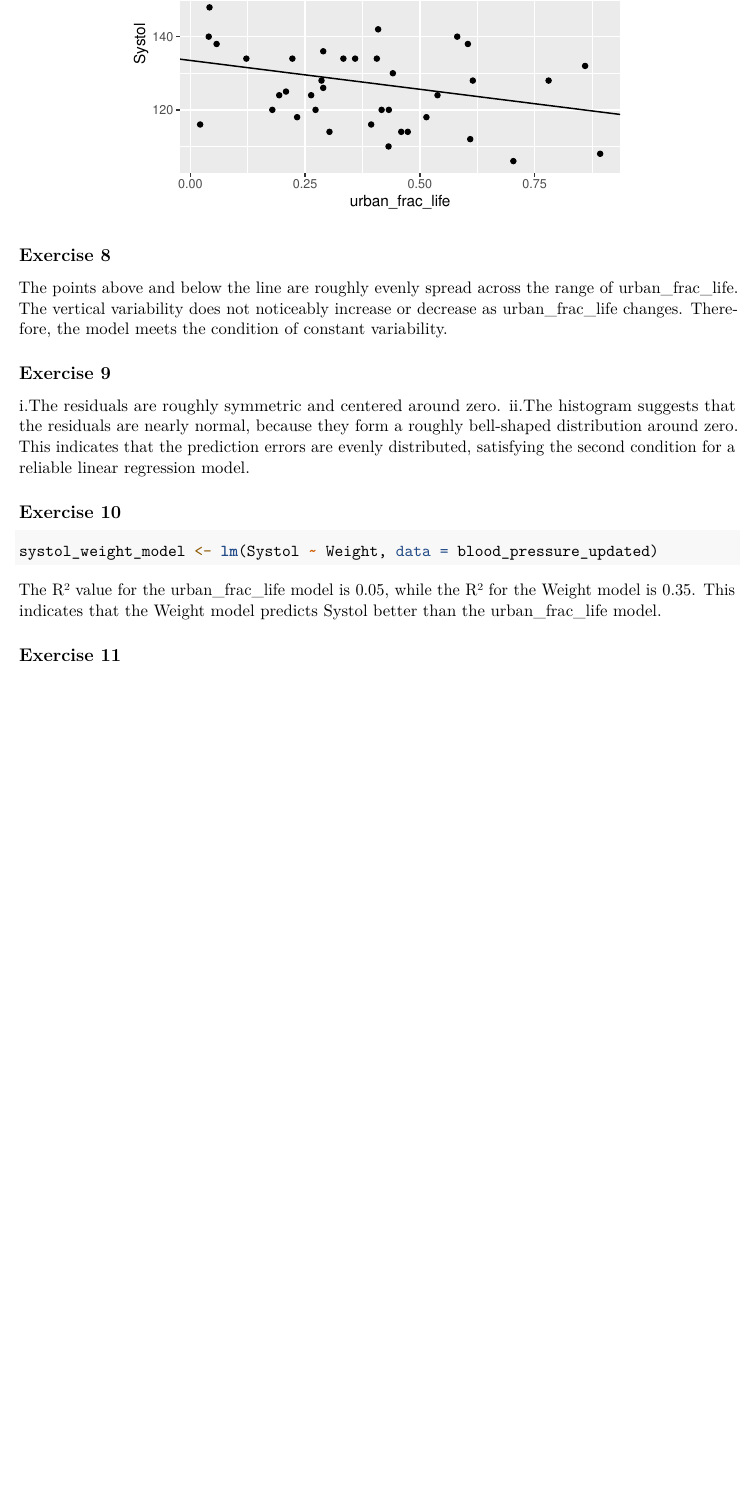
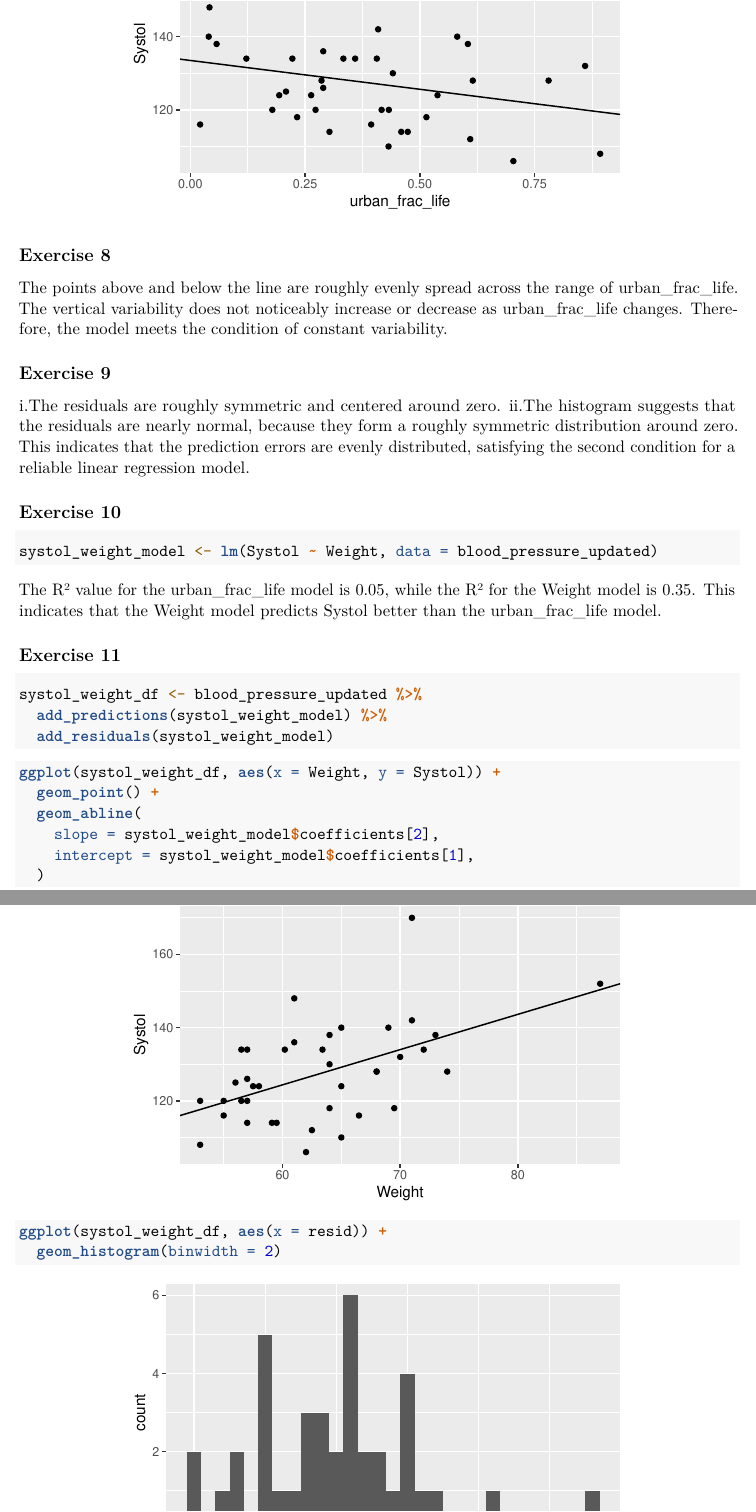
Before and after one commit to hrha2487-cloud/CDS, an R Markdown document (pressure.Rmd): part of page 5 of 5 before the commit and two parts of pages 5 and 6 of 6 after it, the two joined at a grey line, cut so that both start at the same text, the shorter picture padded with empty space. Rendered offline with R 4.5, knitr and Pandoc, then LaTeX, with nearby package versions.

Commit message:
changed ## Exercise 9

````diff
--- a/pressure.Rmd
+++ b/pressure.Rmd
@@ -128,7 +128,7 @@ The points above and below the line are roughly evenly spread across the range o
 
 ## Exercise 9
 i.The residuals are roughly symmetric and centered around zero.
-ii.The histogram suggests that the residuals are nearly normal, because they form a roughly bell-shaped distribution around zero. This indicates that the prediction errors are evenly distributed, satisfying the second condition for a reliable linear regression model.
+ii.The histogram suggests that the residuals are nearly normal, because they form a roughly symmetric distribution around zero. This indicates that the prediction errors are evenly distributed, satisfying the second condition for a reliable linear regression model.
 
 
 
@@ -142,6 +142,21 @@ This indicates that the Weight model predicts Systol better than the urban_frac_
 
 
 ## Exercise 11
+```{r}
+systol_weight_df <- blood_pressure_updated %>%
+  add_predictions(systol_weight_model) %>%
+  add_residuals(systol_weight_model)
+```
 
+```{r}
+ggplot(systol_weight_df, aes(x = Weight, y = Systol)) +
+  geom_point() +
+  geom_abline(
+    slope = systol_weight_model$coefficients[2],
+    intercept = systol_weight_model$coefficients[1],
+  )
+```
 
-
+```{r}
+ggplot(systol_weight_df, aes(x = resid)) +
+  geom_histogram(binwidth = 2)
````
Also changed, not shown: pressure.Rmd (4 more changed lines).
